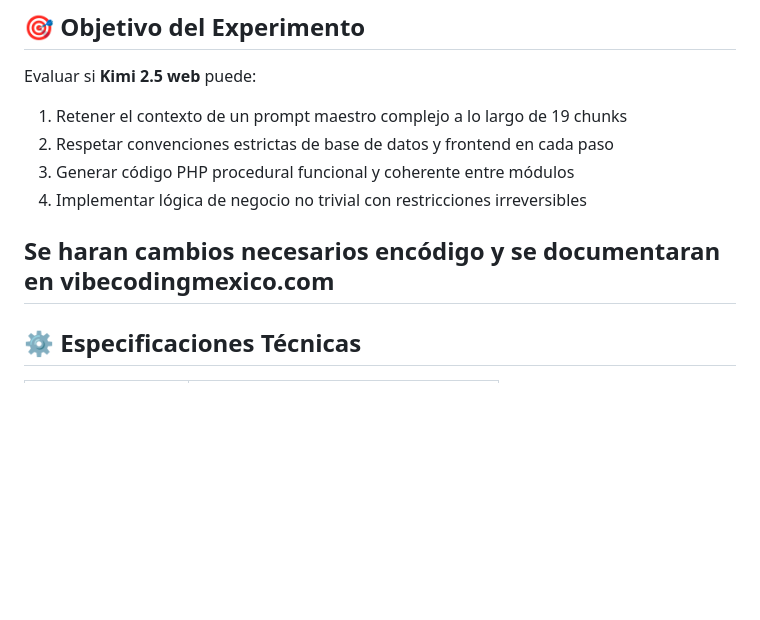
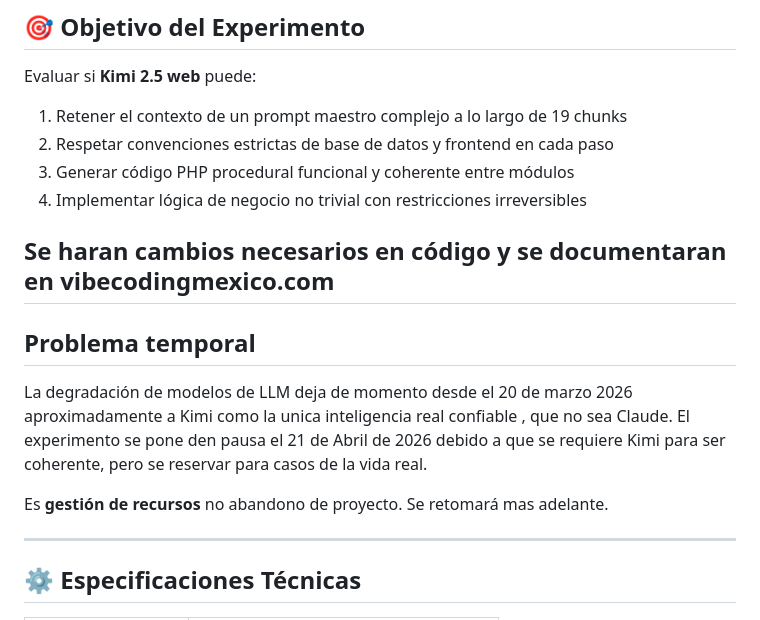
Before and after one commit to AlfonsoOrozcoAguilarnoNDA/maltir, a Markdown page: README.md, the part around the change. GitHub-like rendering; blank space fills up the shorter version.

```diff
--- a/README.md
+++ b/README.md
@@ -50,7 +50,17 @@ Evaluar si **Kimi 2.5 web** puede:
 3. Generar código PHP procedural funcional y coherente entre módulos
 4. Implementar lógica de negocio no trivial con restricciones irreversibles
 
-Se haran cambios necesarios encódigo y se documentaran en vibecodingmexico.com
+Se haran cambios necesarios en código y se documentaran en vibecodingmexico.com
+---
+## Problema temporal
+
+La degradación de modelos de LLM deja de momento desde el 20 de marzo 2026
+aproximadamente a Kimi como la unica inteligencia real confiable , que no sea Claude.
+El experimento se pone den pausa el 21 de Abril de 2026 debido a que se requiere
+Kimi para ser coherente, pero se reservar para casos de la vida real.
+
+Es **gestión de recursos** no abandono de proyecto. Se retomará mas adelante.
+
 ---
 
 ## ⚙️ Especificaciones Técnicas
```
